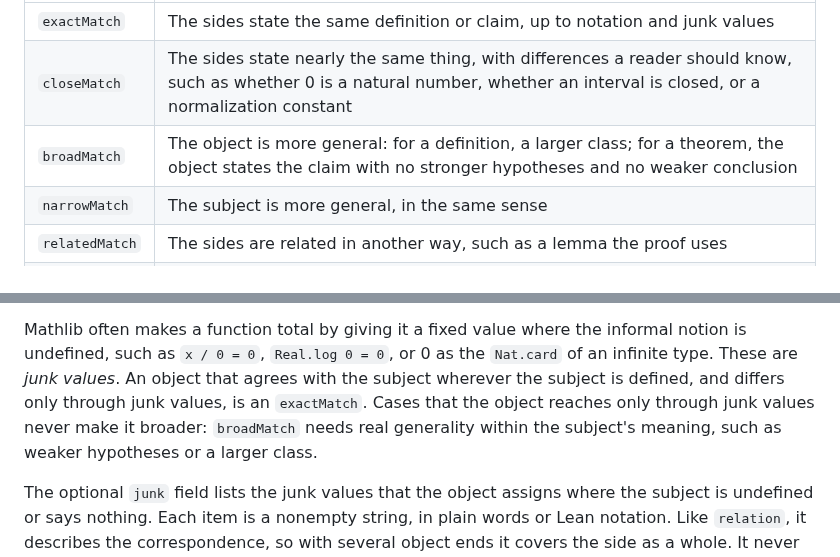
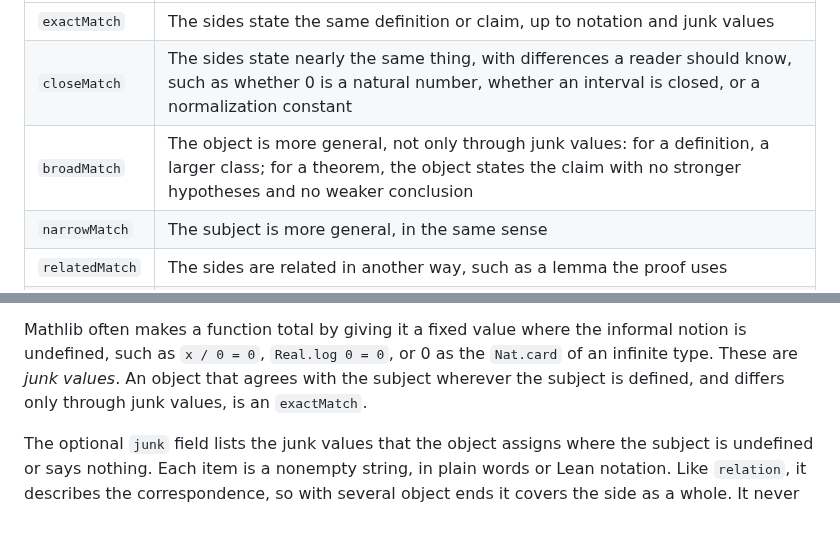
Before and after one commit to mathlib-initiative/literature-links, a Markdown page: docs/companion.md, 2 parts joined by grey strips. Rendered like a GitHub page; blank space fills up the shorter version.

Commit message:
Relation: the broadMatch row itself rules out generality through junk values
A reader of the table alone could take Mathlib's Lagrange for a broadMatch,
since it drops the finiteness hypothesis. The row now says the generality must
not come only through junk values, and the paragraph below no longer repeats it.

```diff
--- a/docs/companion.md
+++ b/docs/companion.md
@@ -94,7 +94,7 @@ are recommended:
 |---|---|
 | `exactMatch` | The sides state the same definition or claim, up to notation and junk values |
 | `closeMatch` | The sides state nearly the same thing, with differences a reader should know, such as whether 0 is a natural number, whether an interval is closed, or a normalization constant |
-| `broadMatch` | The object is more general: for a definition, a larger class; for a theorem, the object states the claim with no stronger hypotheses and no weaker conclusion |
+| `broadMatch` | The object is more general, not only through junk values: for a definition, a larger class; for a theorem, the object states the claim with no stronger hypotheses and no weaker conclusion |
 | `narrowMatch` | The subject is more general, in the same sense |
 | `relatedMatch` | The sides are related in another way, such as a lemma the proof uses |
 | `hasPart` | The object states one part of the subject, such as one of several claims of a theorem or one clause of a definition |
@@ -121,9 +121,7 @@ Mathlib often makes a function total by giving it a fixed value where the
 informal notion is undefined, such as `x / 0 = 0`, `Real.log 0 = 0`, or 0 as
 the `Nat.card` of an infinite type. These are *junk values*. An object that
 agrees with the subject wherever the subject is defined, and differs only
-through junk values, is an `exactMatch`. Cases that the object reaches only
-through junk values never make it broader: `broadMatch` needs real generality
-within the subject's meaning, such as weaker hypotheses or a larger class.
+through junk values, is an `exactMatch`.
 
 The optional `junk` field lists the junk values that the object assigns where
 the subject is undefined or says nothing. Each item is a nonempty string, in
```
